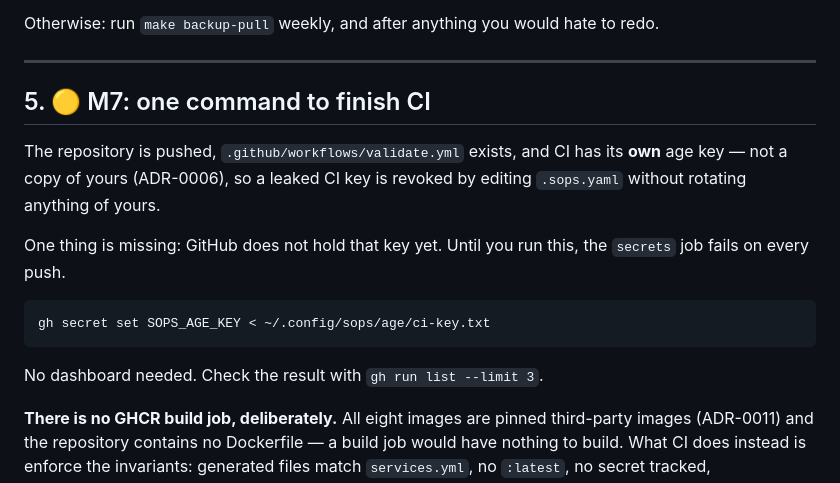
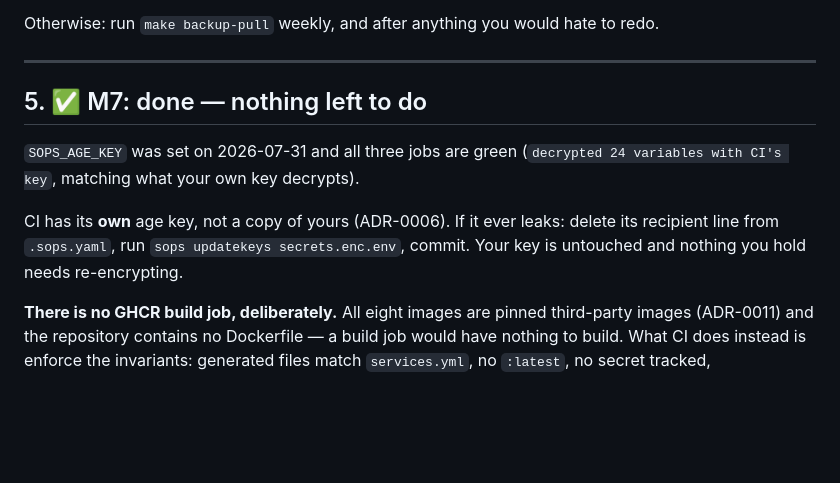
Before and after one commit to Max-imalgutaussehend/life-server, a Markdown page: docs/OPERATOR-TASKS.md, the part around the change. Rendered like a GitHub page; blank space fills up the shorter version.

````diff
--- a/docs/OPERATOR-TASKS.md
+++ b/docs/OPERATOR-TASKS.md
@@ -108,20 +108,14 @@ redo.
 
 ---
 
-## 5. 🟡 M7: one command to finish CI
+## 5. ✅ M7: done — nothing left to do
 
-The repository is pushed, `.github/workflows/validate.yml` exists, and CI has its
-**own** age key — not a copy of yours (ADR-0006), so a leaked CI key is revoked by
-editing `.sops.yaml` without rotating anything of yours.
+`SOPS_AGE_KEY` was set on 2026-07-31 and all three jobs are green
+(`decrypted 24 variables with CI's key`, matching what your own key decrypts).
 
-One thing is missing: GitHub does not hold that key yet. Until you run this, the
-`secrets` job fails on every push.
-
-```bash
-gh secret set SOPS_AGE_KEY < ~/.config/sops/age/ci-key.txt
-```
-
-No dashboard needed. Check the result with `gh run list --limit 3`.
+CI has its **own** age key, not a copy of yours (ADR-0006). If it ever leaks:
+delete its recipient line from `.sops.yaml`, run `sops updatekeys secrets.enc.env`,
+commit. Your key is untouched and nothing you hold needs re-encrypting.
 
 **There is no GHCR build job, deliberately.** All eight images are pinned
 third-party images (ADR-0011) and the repository contains no Dockerfile — a build
````
Also changed, not shown: README.md (+5 -4 lines), docs/milestones/M7.md (added, +125 -0 lines).
